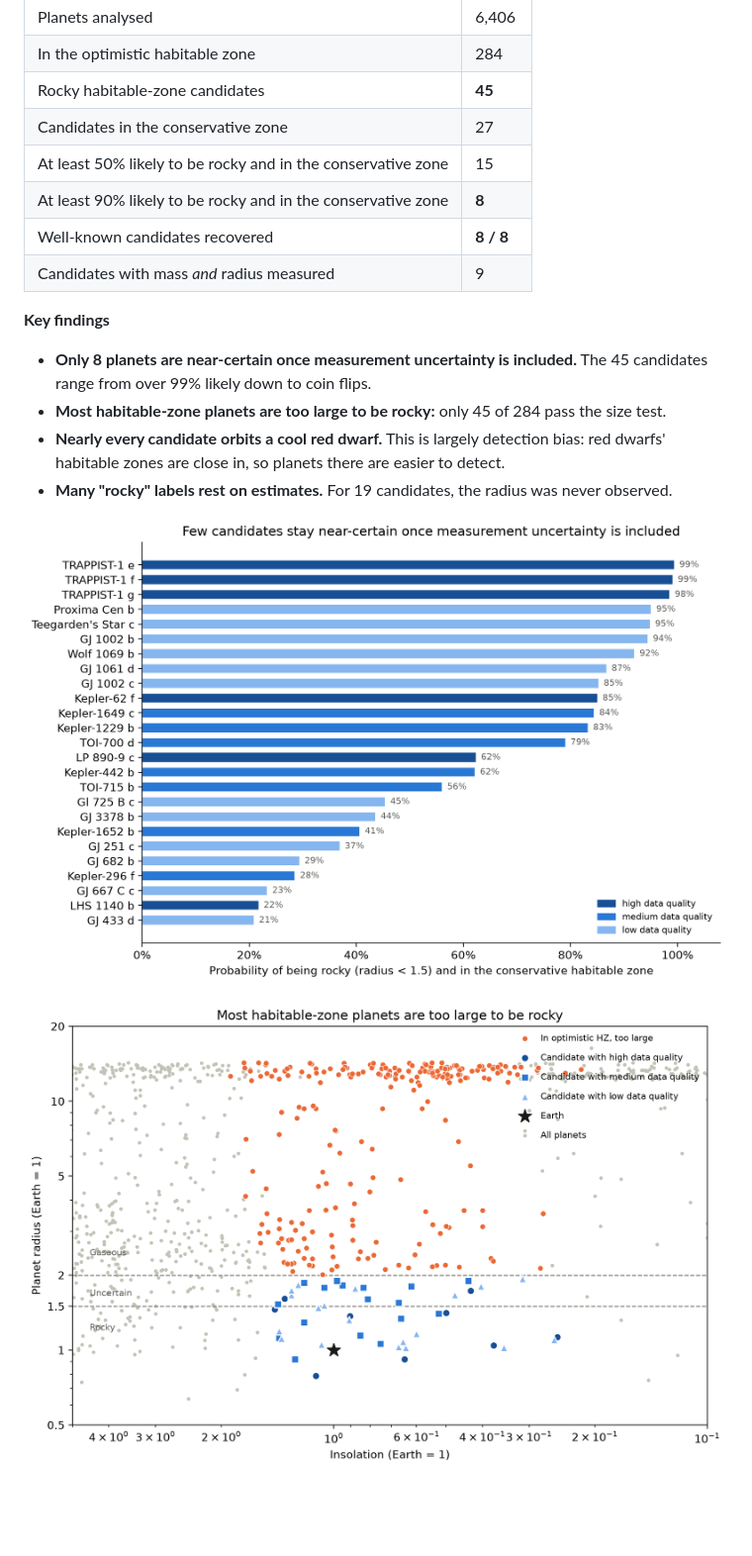
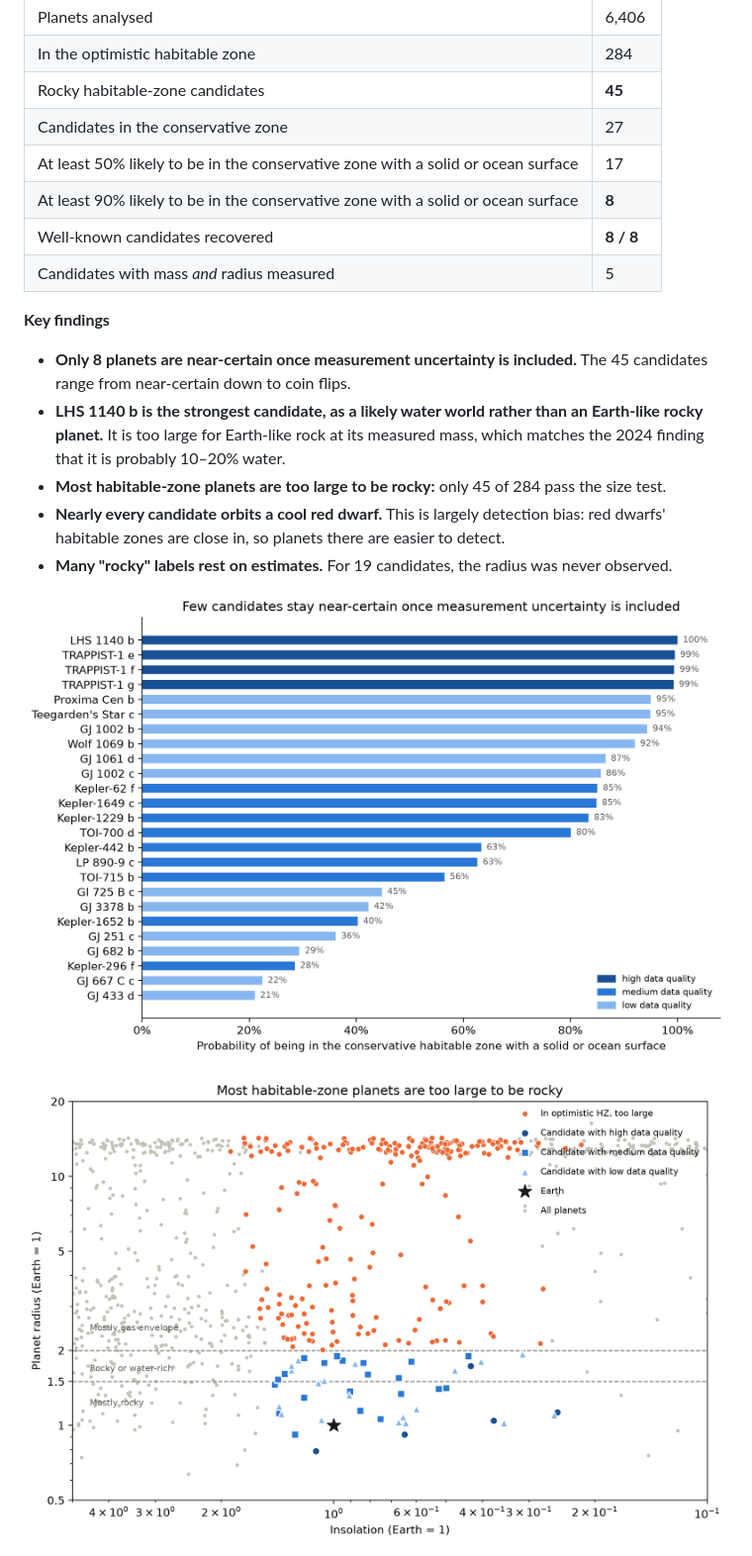
Before and after one commit to LuaiE/Habitable-Exoplanet-Analyzer, a Markdown page: README.md, the part around one of its changes. Shown at 99% size. GitHub-like rendering; pictures changed too: probability_ranking.png, radius_diagram.png; blank space fills up the shorter version.

Commit message:
Add composition test: identify water worlds from mass and radius

```diff
--- a/README.md
+++ b/README.md
@@ -44,14 +46,15 @@ _November 2026 archive snapshot. Numbers update as NASA adds planets._
 | In the optimistic habitable zone                             | 284       |
 | Rocky habitable-zone candidates                              | **45**    |
 | Candidates in the conservative zone                          | 27        |
-| At least 50% likely to be rocky and in the conservative zone | 15        |
-| At least 90% likely to be rocky and in the conservative zone | **8**     |
+| At least 50% likely to be in the conservative zone with a solid or ocean surface | 17 |
+| At least 90% likely to be in the conservative zone with a solid or ocean surface | **8** |
 | Well-known candidates recovered                              | **8 / 8** |
-| Candidates with mass _and_ radius measured                   | 9         |
+| Candidates with mass _and_ radius measured                   | 5         |
 
 **Key findings**
 
-- **Only 8 planets are near-certain once measurement uncertainty is included.** The 45 candidates range from over 99% likely down to coin flips.
+- **Only 8 planets are near-certain once measurement uncertainty is included.** The 45 candidates range from near-certain down to coin flips.
+- **LHS 1140 b is the strongest candidate, as a likely water world rather than an Earth-like rocky planet.** It is too large for Earth-like rock at its measured mass, which matches the 2024 finding that it is probably 10–20% water.
 - **Most habitable-zone planets are too large to be rocky:** only 45 of 284 pass the size test.
 - **Nearly every candidate orbits a cool red dwarf.** This is largely detection bias: red dwarfs' habitable zones are close in, so planets there are easier to detect.
 - **Many "rocky" labels rest on estimates.** For 19 candidates, the radius was never observed.
```
Also changed, not shown: other parts of README.md (+42 -21 lines), hz_diagram.png, mass_radius_diagram.png (added), 8 other files.
